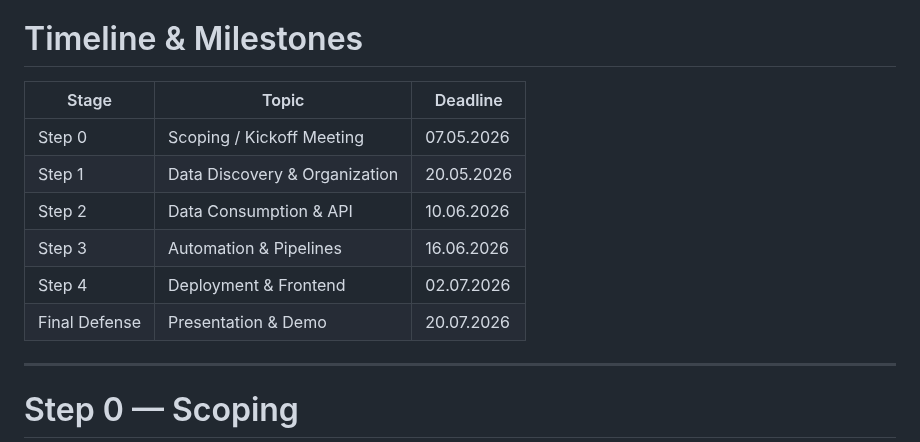
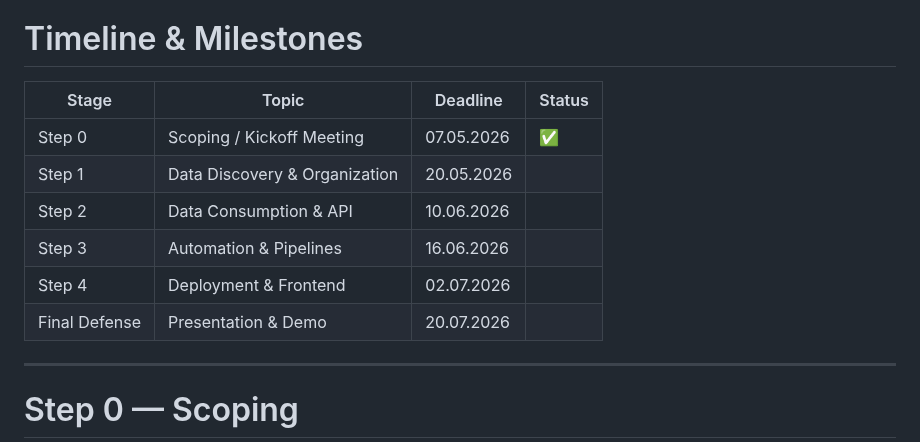
Before and after one commit to MatthiasSails/airline-data-platform, a Markdown page: 01-requirements/a-source/mentor_update_nicolas.md, the part around the change. GitHub-like rendering.

Commit message:
Fix timeline table: add Status column header

```diff
--- a/01-requirements/a-source/mentor_update_nicolas.md
+++ b/01-requirements/a-source/mentor_update_nicolas.md
@@ -44,14 +44,14 @@ Recommended ML effort:
 
 # Timeline & Milestones
 
-| Stage | Topic | Deadline |
-|---|---|---|
+| Stage | Topic | Deadline | Status |
+|---|---|---|---|
 | Step 0 | Scoping / Kickoff Meeting | 07.05.2026 | ✅ |
-| Step 1 | Data Discovery & Organization | 20.05.2026 |
-| Step 2 | Data Consumption & API | 10.06.2026 |
-| Step 3 | Automation & Pipelines | 16.06.2026 |
-| Step 4 | Deployment & Frontend | 02.07.2026 |
-| Final Defense | Presentation & Demo | 20.07.2026 |
+| Step 1 | Data Discovery & Organization | 20.05.2026 | |
+| Step 2 | Data Consumption & API | 10.06.2026 | |
+| Step 3 | Automation & Pipelines | 16.06.2026 | |
+| Step 4 | Deployment & Frontend | 02.07.2026 | |
+| Final Defense | Presentation & Demo | 20.07.2026 | |
 
 ---
 
```
